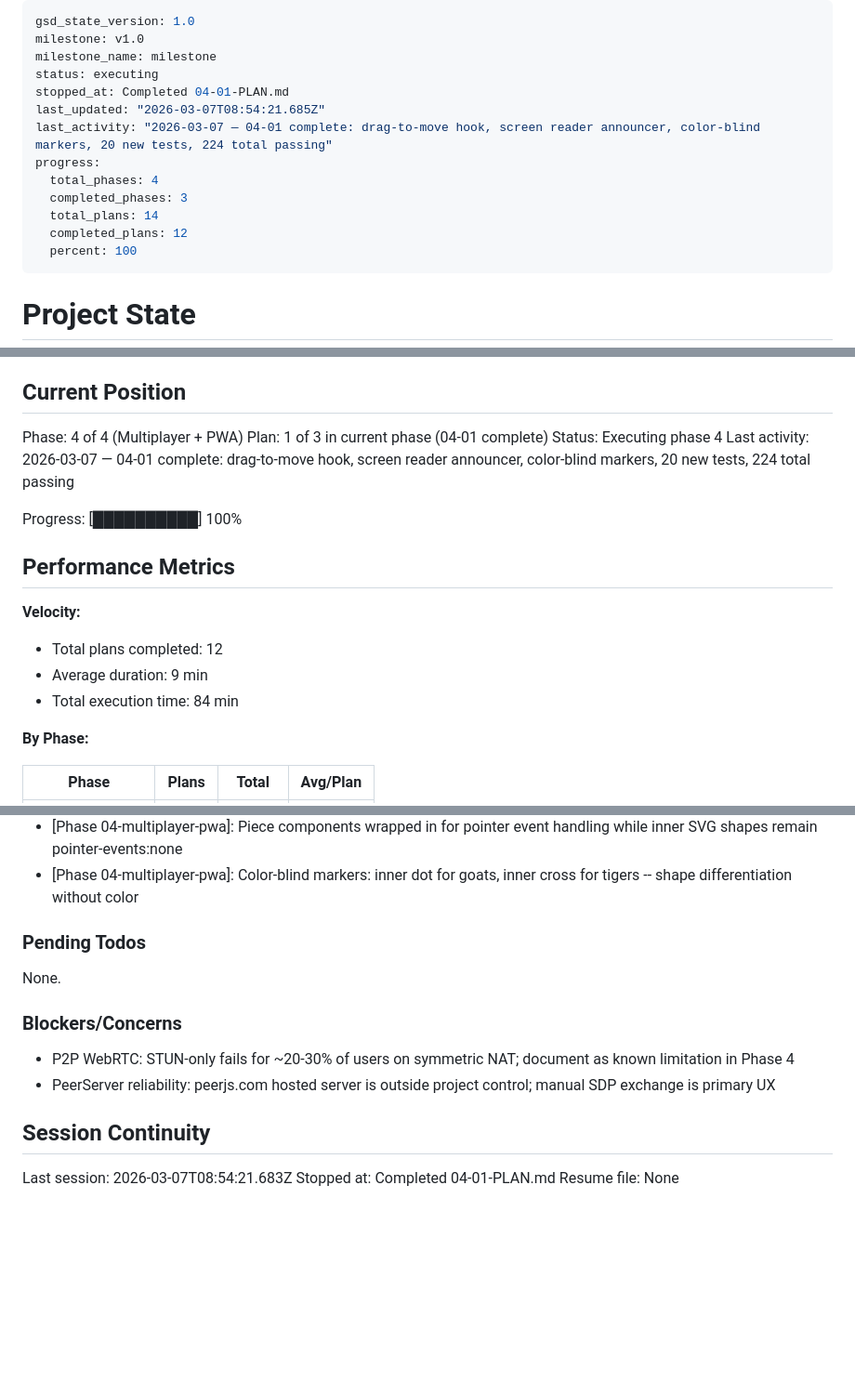
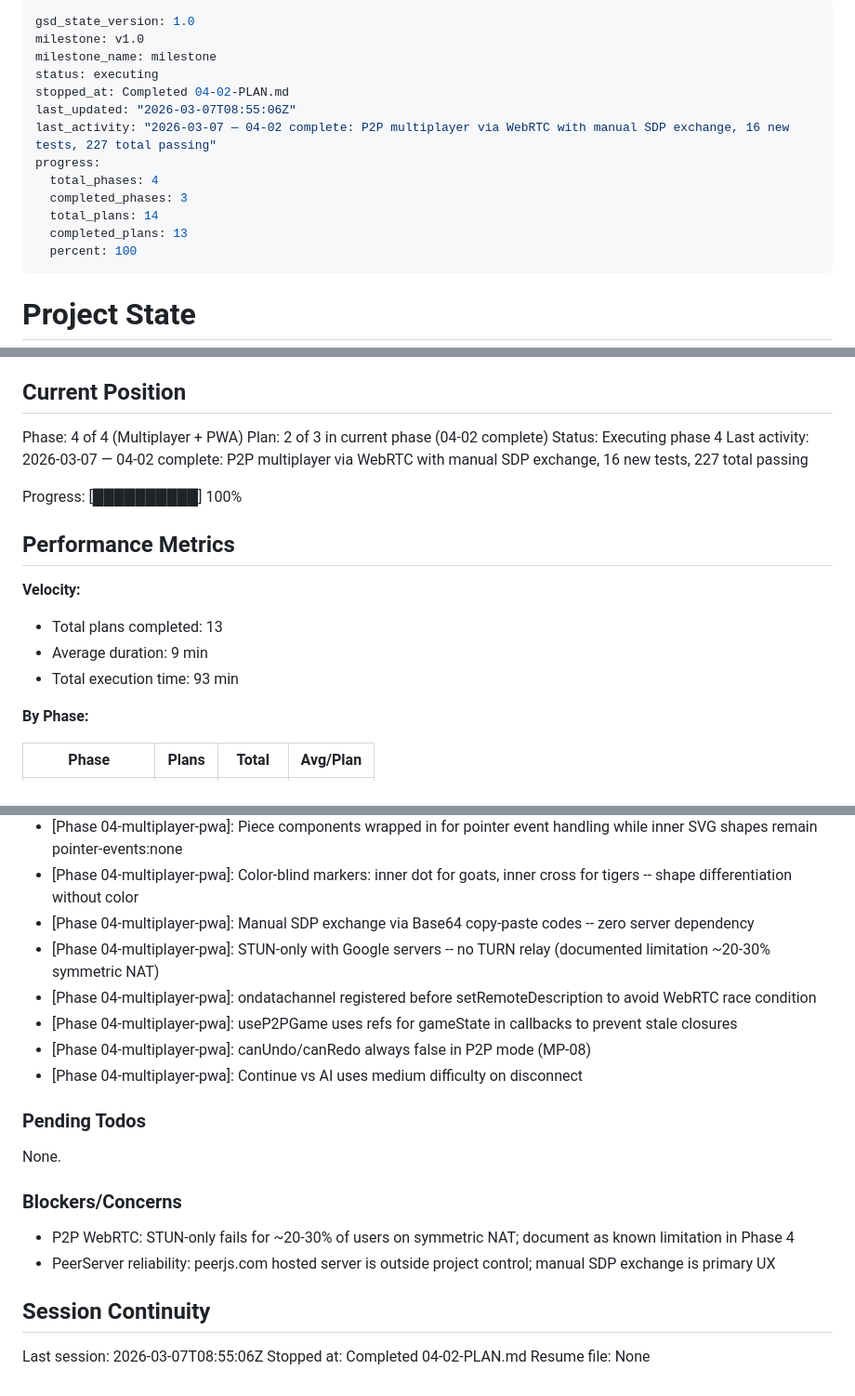
Before and after one commit to yogirk/pulijoodam, a Markdown page: .planning/STATE.md, 3 parts joined by grey strips. Shown at 93% size. GitHub-like rendering; blank space fills up the shorter version.

```diff
--- a/.planning/STATE.md
+++ b/.planning/STATE.md
@@ -3,14 +3,14 @@ gsd_state_version: 1.0
 milestone: v1.0
 milestone_name: milestone
 status: executing
-stopped_at: Completed 04-01-PLAN.md
-last_updated: "2026-03-07T08:54:21.685Z"
-last_activity: "2026-03-07 — 04-01 complete: drag-to-move hook, screen reader announcer, color-blind markers, 20 new tests, 224 total passing"
+stopped_at: Completed 04-02-PLAN.md
+last_updated: "2026-03-07T08:55:06Z"
+last_activity: "2026-03-07 — 04-02 complete: P2P multiplayer via WebRTC with manual SDP exchange, 16 new tests, 227 total passing"
 progress:
   total_phases: 4
   completed_phases: 3
   total_plans: 14
-  completed_plans: 12
+  completed_plans: 13
   percent: 100
 ---
 
@@ -26,18 +26,18 @@ See: .planning/PROJECT.md (updated 2026-03-07)
 ## Current Position
 
 Phase: 4 of 4 (Multiplayer + PWA)
-Plan: 1 of 3 in current phase (04-01 complete)
+Plan: 2 of 3 in current phase (04-02 complete)
 Status: Executing phase 4
-Last activity: 2026-03-07 — 04-01 complete: drag-to-move hook, screen reader announcer, color-blind markers, 20 new tests, 224 total passing
+Last activity: 2026-03-07 — 04-02 complete: P2P multiplayer via WebRTC with manual SDP exchange, 16 new tests, 227 total passing
 
 Progress: [██████████] 100%
 
 ## Performance Metrics
 
 **Velocity:**
-- Total plans completed: 12
+- Total plans completed: 13
 - Average duration: 9 min
-- Total execution time: 84 min
+- Total execution time: 93 min
 
 **By Phase:**
 
@@ -111,6 +112,12 @@ Recent decisions affecting current work:
 - [Phase 04-multiplayer-pwa]: useDrag reuses tap-tap flow via onNodeTap(from) then onNodeTap(to) for move execution
 - [Phase 04-multiplayer-pwa]: Piece components wrapped in <g> for pointer event handling while inner SVG shapes remain pointer-events:none
 - [Phase 04-multiplayer-pwa]: Color-blind markers: inner dot for goats, inner cross for tigers -- shape differentiation without color
+- [Phase 04-multiplayer-pwa]: Manual SDP exchange via Base64 copy-paste codes -- zero server dependency
+- [Phase 04-multiplayer-pwa]: STUN-only with Google servers -- no TURN relay (documented limitation ~20-30% symmetric NAT)
+- [Phase 04-multiplayer-pwa]: ondatachannel registered before setRemoteDescription to avoid WebRTC race condition
+- [Phase 04-multiplayer-pwa]: useP2PGame uses refs for gameState in callbacks to prevent stale closures
+- [Phase 04-multiplayer-pwa]: canUndo/canRedo always false in P2P mode (MP-08)
+- [Phase 04-multiplayer-pwa]: Continue vs AI uses medium difficulty on disconnect
 
 ### Pending Todos
 
@@ -123,6 +130,6 @@ None.
 
 ## Session Continuity
 
-Last session: 2026-03-07T08:54:21.683Z
-Stopped at: Completed 04-01-PLAN.md
+Last session: 2026-03-07T08:55:06Z
+Stopped at: Completed 04-02-PLAN.md
 Resume file: None
```
Also changed, not shown: other parts of .planning/STATE.md (+1 -0 lines), .planning/REQUIREMENTS.md (+16 -16 lines), 1 other file.
